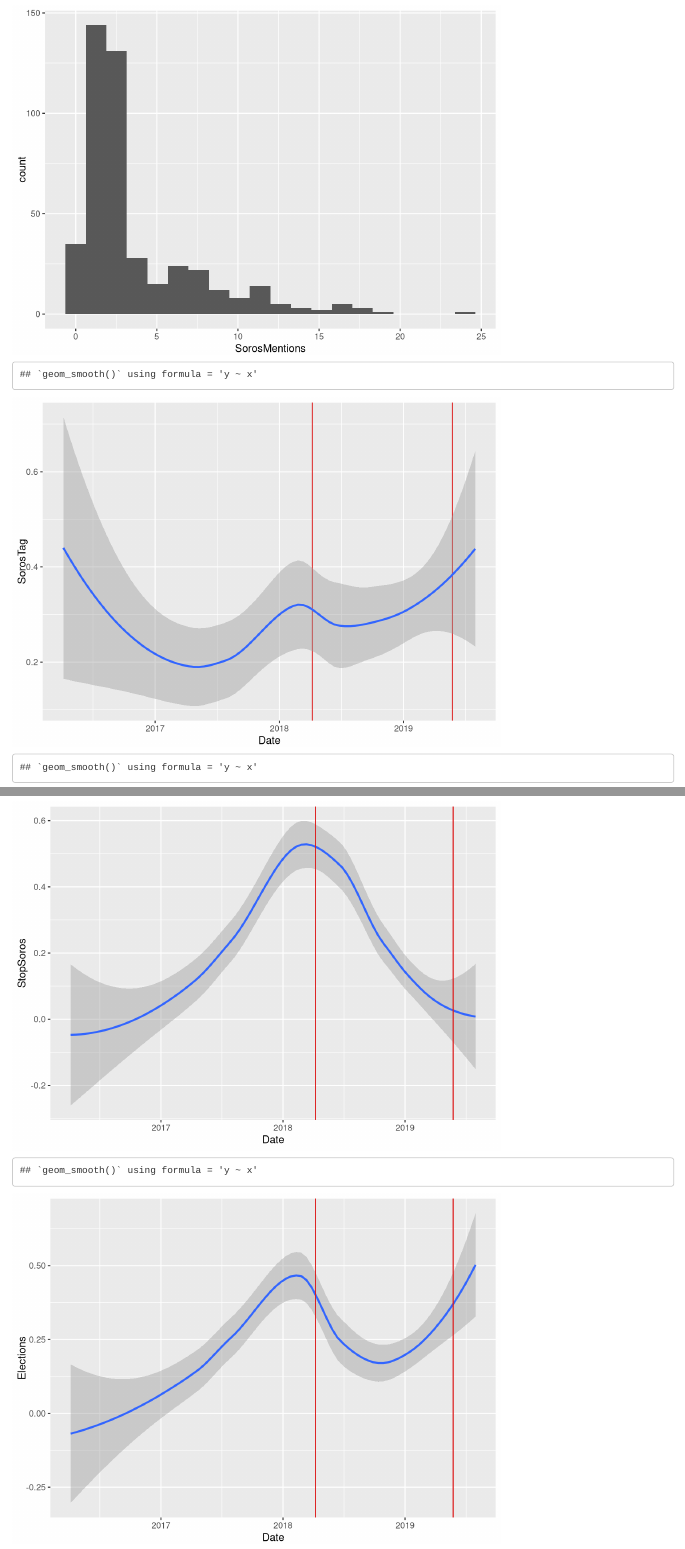
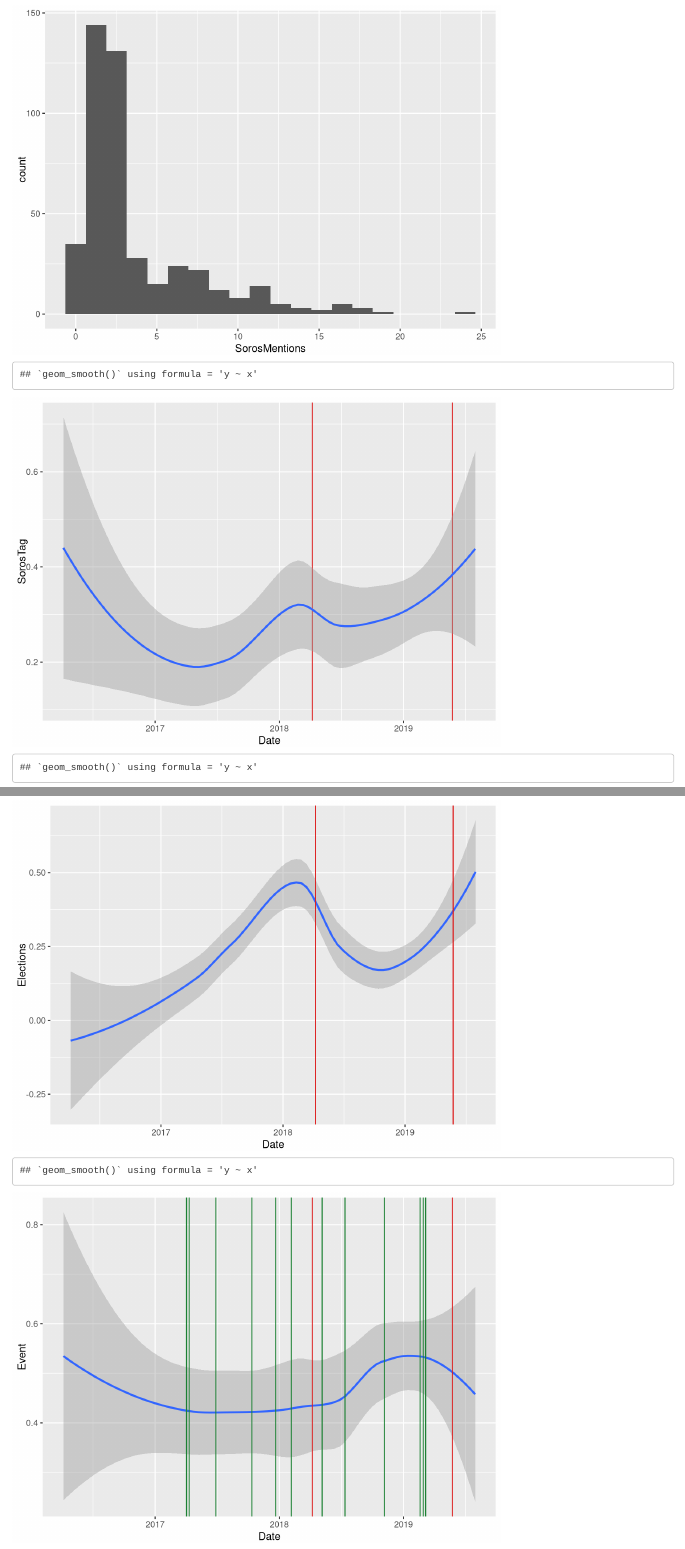
Before and after one commit to sophiafreuden/gov-2213, an R Markdown document (Gov 2213.Rmd): the page in a window 1100 px wide, from 4060 px down, and a second part further down, joined at a grey line. Rendered offline with R 4.5, knitr and Pandoc, with nearby package versions.

Commit message:
Events graph with major events added.

````diff
--- a/Gov 2213.Rmd
+++ b/Gov 2213.Rmd
@@ -479,6 +479,7 @@ graph28
 graph29 <- ht %>%
   ggplot(aes(x = Date, y = SorosTag)) +
   geom_vline(colour="#DD1C1C", xintercept=ht$Date[c(189, 438)]) +
+  # Please note the numbers above correspond to dates that special events occured, but not necessarily the actual news story I use to cite them in or the HT news story that discusses that event.
   geom_smooth(method = "loess")
 
 graph29
@@ -539,3 +540,13 @@ graph35 <- ht %>%
 
 graph35
 ```
+
+```{r}
+graph36 <- ht %>%
+  ggplot(aes(x = Date, y = Event)) +
+  geom_smooth(method = "loess") +
+  geom_vline(colour="#DD1C1C", xintercept=ht$Date[c(189, 438)]) +
+  geom_vline(colour="#1D8234", xintercept=ht$Date[c(40, 50, 92, 126, 151, 163, 208, 234, 289, 374, 391, 401)])
+# Please note the numbers above correspond to dates that special events occured, but not necessarily the actual news story I use to cite them in or the HT news story that discusses that event.
+graph36
+```
````
